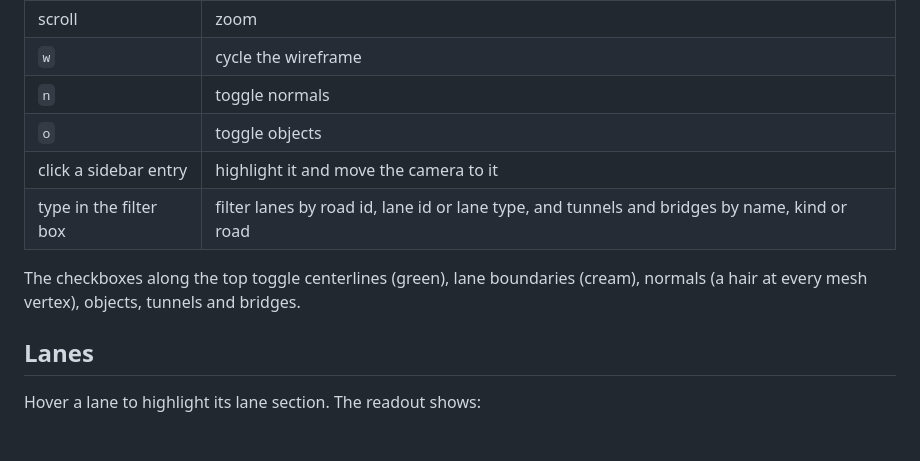
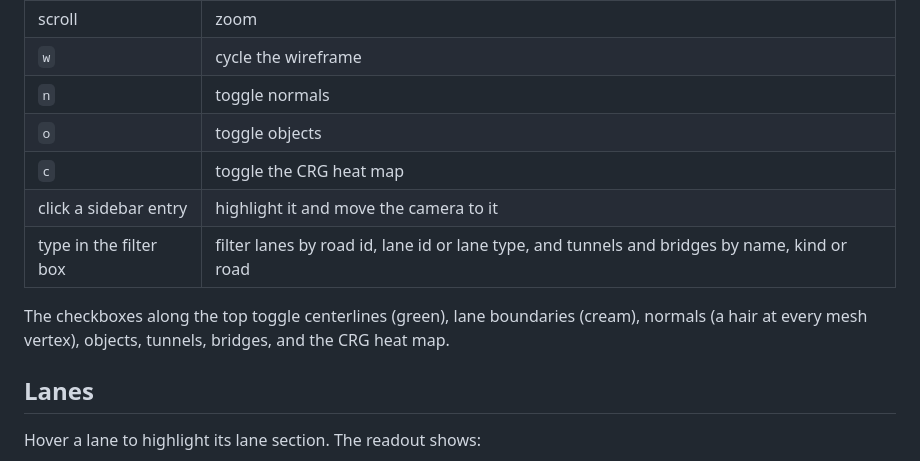
Before and after one commit to jakeaboganda/libopendrive-rs, a Markdown page: viewer/README.md, the part around the change printed below. Rendered like a GitHub page; blank space fills up the shorter version.

```diff
--- a/viewer/README.md
+++ b/viewer/README.md
@@ -48,11 +48,13 @@ features below.
 | `w` | cycle the wireframe |
 | `n` | toggle normals |
 | `o` | toggle objects |
+| `c` | toggle the CRG heat map |
 | click a sidebar entry | highlight it and move the camera to it |
 | type in the filter box | filter lanes by road id, lane id or lane type, and tunnels and bridges by name, kind or road |
 
 The checkboxes along the top toggle centerlines (green), lane boundaries
-(cream), normals (a hair at every mesh vertex), objects, tunnels and bridges.
+(cream), normals (a hair at every mesh vertex), objects, tunnels, bridges,
+and the CRG heat map.
 
 ## Lanes
 
```
Also changed, not shown: other parts of viewer/README.md (+28 -0 lines), CHANGELOG.md (+2 -0 lines), viewer/crg.png (added), 2 other files.
